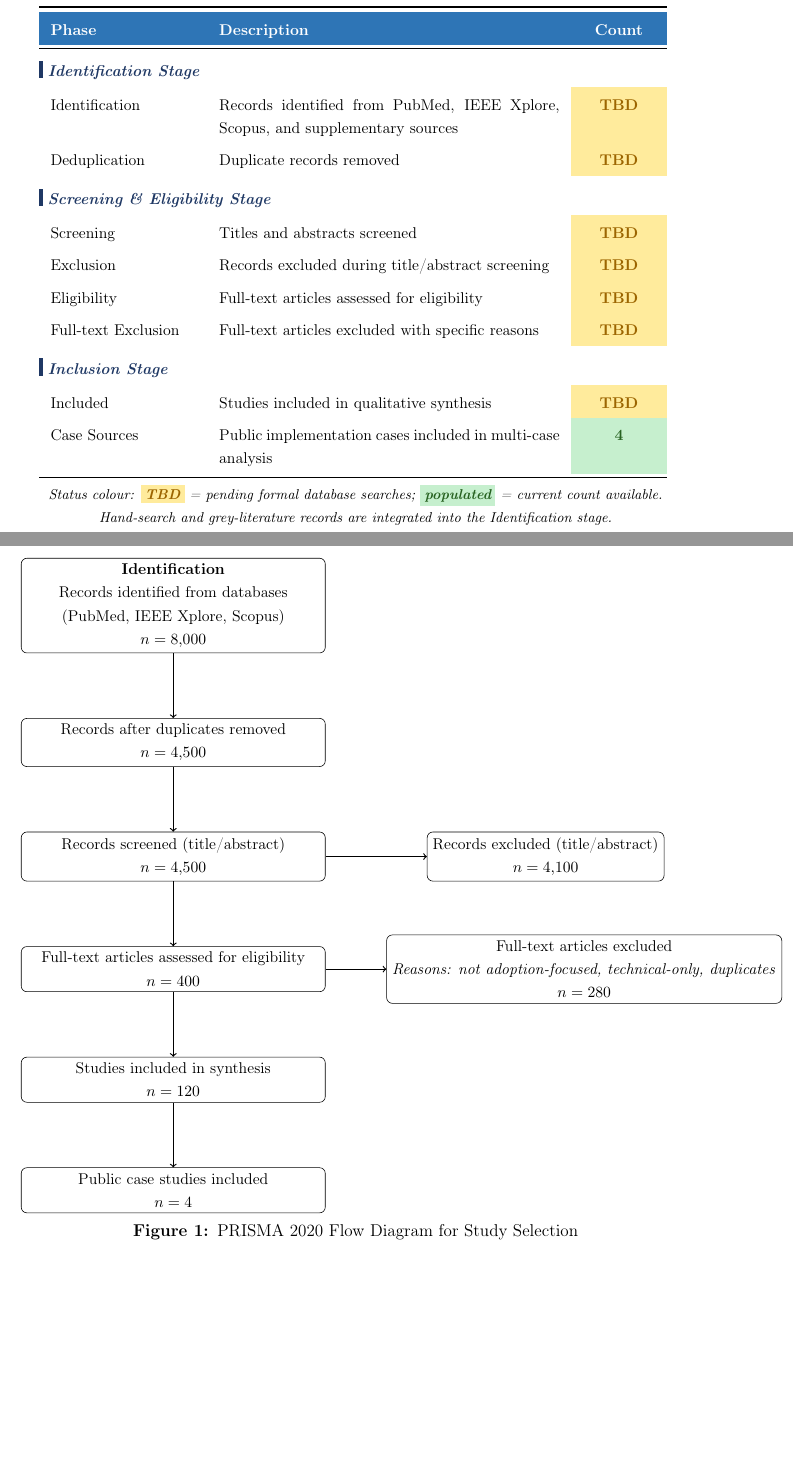
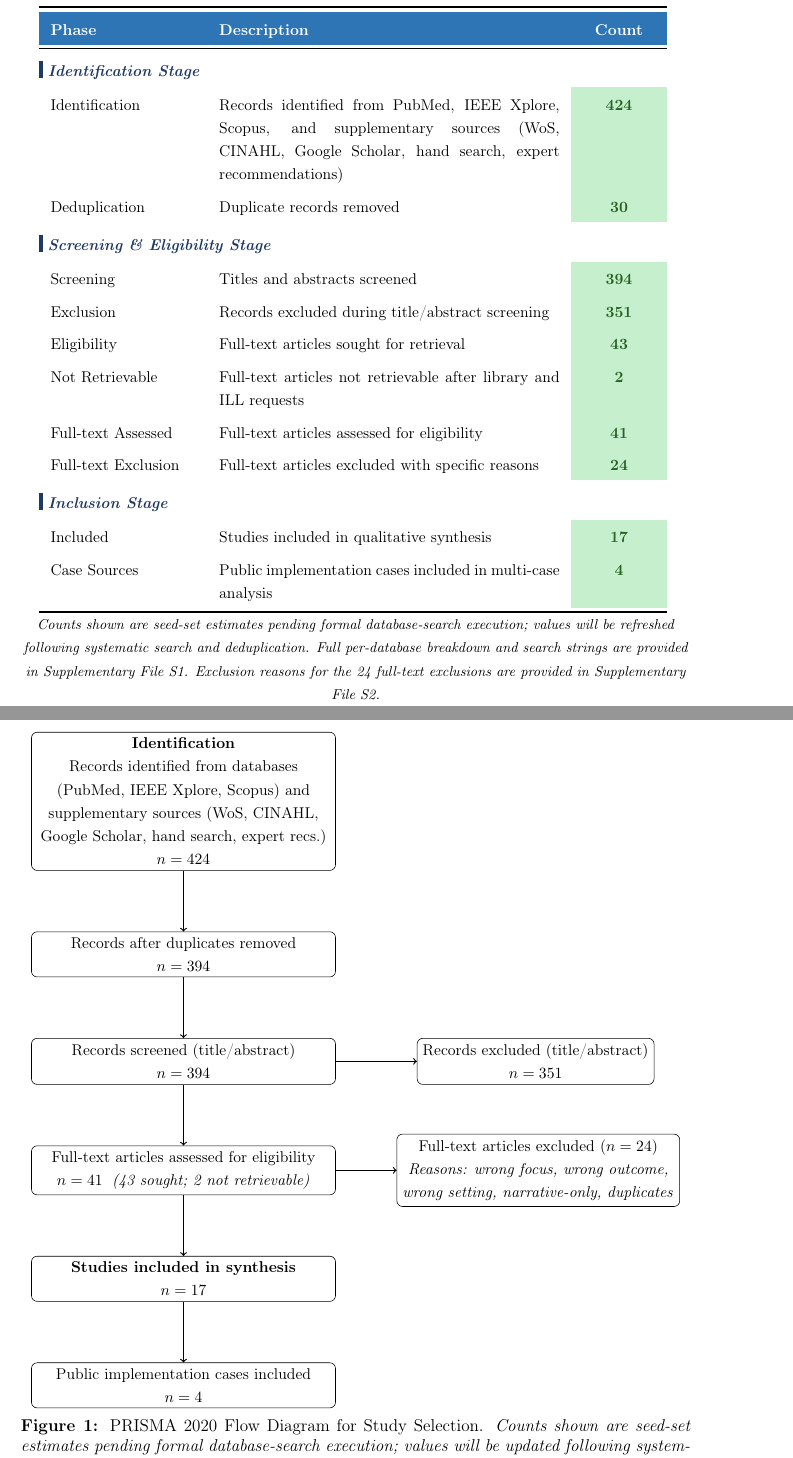
Before and after one commit to dradams-lab/ehealth-adoption-systematic-review, a LaTeX paper (manuscript/main.tex, which reads manuscript/figures/prisma_tikz.tex, manuscript/sections/prisma_flow.tex): two parts of pages 10 and 11 of 26, joined at a grey line, cut so that both start at the same text, the shorter picture padded with empty space. Compiled offline with pdfLaTeX.

Commit message:
Sync Figure 1 and Table 2 PRISMA counts with seed-set tracker
Both Figure 1 (PRISMA flow diagram) and Table 2 (PRISMA flow summary)
were carrying placeholder/aspirational numbers that contradicted the
manuscript narrative (which describes 17 retained sources and 4 cases).
This commit aligns both with the seed-set counts maintained in
prisma/prisma-counts.xlsx so the abstract, results narrative,
Supplementary Table S1, Figure 1, and Table 2 are numerically coherent
prior to formal database-search execution.

Figure 1 (figures/prisma_tikz.tex):
- Identification: 8,000 -> 424 (now lists 3 primary databases plus the
  full set of supplementary sources tracked in the xlsx)
- After deduplication: 4,500 -> 394
- Title/abstract excluded: 4,100 -> 351
- Full-text assessed: 400 -> 41 (with inline note: 43 sought, 2 not
  retrievable — adds the PRISMA 2020 standard retrieval step)
- Full-text excluded: 280 -> 24 (with reason summary)
- Studies included in synthesis: 120 -> 17
- Public implementation cases: 4 (already correct)
- Caption now flags the seed-set status

Table 2 (sections/prisma_flow.tex):
- All Count cells flipped from amber TBD to green populated values
  per the xlsx tracker: 424 / 30 / 394 / 351 / 43 / 2 / 41 / 24 / 17 / 4
- Added "Eligibility" (43 sought) and "Not Retrievable" (2) rows so the
  table mirrors the PRISMA 2020 retrieval step now visible in Figure 1
- Identification description expanded to enumerate supplementary sources
  (WoS, CINAHL, Google Scholar, hand search, expert recommendations) so
  the 424 total is auditable from the row
- Footnote rewritten to mark all values as seed-set estimates pending
  formal-search refresh, and to point to Supplementary File S1 (search
  strings) and S2 (full-text exclusion reasons)

Co-Authored-By: Claude Opus 4.7 (1M context) <noreply@anthropic.com>

```diff
--- a/manuscript/figures/prisma_tikz.tex
+++ b/manuscript/figures/prisma_tikz.tex
@@ -26,45 +26,47 @@
 \node[box] (id) {
 \textbf{Identification}\\
 Records identified from databases\\
-(PubMed, IEEE Xplore, Scopus)\\
-$n = 8{,}000$
+(PubMed, IEEE Xplore, Scopus) and\\
+supplementary sources (WoS, CINAHL,\\
+Google Scholar, hand search, expert recs.)\\
+$n = 424$
 };
 
 \node[box, below=of id] (dup) {
 Records after duplicates removed\\
-$n = 4{,}500$
+$n = 394$
 };
 
 \node[box, below=of dup] (screen) {
 Records screened (title/abstract)\\
-$n = 4{,}500$
+$n = 394$
 };
 
 \node[box, below=of screen] (full) {
 Full-text articles assessed for eligibility\\
-$n = 400$
+$n = 41$ \;\textit{(43 sought; 2 not retrievable)}
 };
 
 \node[box, below=of full] (inc) {
-Studies included in synthesis\\
-$n = 120$
+\textbf{Studies included in synthesis}\\
+$n = 17$
 };
 
 \node[box, below=of inc] (case) {
-Public case studies included\\
+Public implementation cases included\\
 $n = 4$
 };
 
 % --- SIDE (EXCLUSIONS) ---
-\node[side, right=2.5cm of screen] (exclude) {
+\node[side, right=2.0cm of screen] (exclude) {
 Records excluded (title/abstract)\\
-$n = 4{,}100$
+$n = 351$
 };
 
 \node[side, right=1.5cm of full] (fullx) {
-Full-text articles excluded\\
-\textit{Reasons: not adoption-focused, technical-only, duplicates}\\
-$n = 280$
+Full-text articles excluded ($n = 24$)\\
+\textit{Reasons: wrong focus, wrong outcome,}\\
+\textit{wrong setting, narrative-only, duplicates}
 };
 
 % --- ARROWS ---
@@ -79,7 +81,7 @@ $n = 280$
 
 \end{tikzpicture}
 
-\caption{PRISMA 2020 Flow Diagram for Study Selection}
+\caption[PRISMA 2020 Flow Diagram for Study Selection]{PRISMA 2020 Flow Diagram for Study Selection. \textit{Counts shown are seed-set estimates pending formal database-search execution; values will be updated following systematic search.}}
 \label{fig:prisma-flow}
 
 \end{figure}
--- a/manuscript/sections/prisma_flow.tex
+++ b/manuscript/sections/prisma_flow.tex
@@ -19,25 +19,27 @@ The PRISMA 2020 flow structure was used to document the identification, screenin
 
 \multicolumn{3}{@{}l}{\textcolor{headerblue}{\rule[-1pt]{2.5pt}{12pt}}\ \textcolor{headerblue}{\textbf{\textit{Identification Stage}}}} \\
 \addlinespace[1pt]
-Identification & Records identified from PubMed, IEEE Xplore, Scopus, and supplementary sources & \cellcolor{medamber}\textcolor{medambertext}{\textbf{TBD}} \\
-Deduplication & Duplicate records removed & \cellcolor{medamber}\textcolor{medambertext}{\textbf{TBD}} \\
+Identification & Records identified from PubMed, IEEE Xplore, Scopus, and supplementary sources (WoS, CINAHL, Google Scholar, hand search, expert recommendations) & \cellcolor{highgreen}\textcolor{highgreentext}{\textbf{424}} \\
+Deduplication & Duplicate records removed & \cellcolor{highgreen}\textcolor{highgreentext}{\textbf{30}} \\
 
 \addlinespace[4pt]
 \multicolumn{3}{@{}l}{\textcolor{headerblue}{\rule[-1pt]{2.5pt}{12pt}}\ \textcolor{headerblue}{\textbf{\textit{Screening \& Eligibility Stage}}}} \\
 \addlinespace[1pt]
-Screening & Titles and abstracts screened & \cellcolor{medamber}\textcolor{medambertext}{\textbf{TBD}} \\
-Exclusion & Records excluded during title/abstract screening & \cellcolor{medamber}\textcolor{medambertext}{\textbf{TBD}} \\
-Eligibility & Full-text articles assessed for eligibility & \cellcolor{medamber}\textcolor{medambertext}{\textbf{TBD}} \\
-Full-text Exclusion & Full-text articles excluded with specific reasons & \cellcolor{medamber}\textcolor{medambertext}{\textbf{TBD}} \\
+Screening & Titles and abstracts screened & \cellcolor{highgreen}\textcolor{highgreentext}{\textbf{394}} \\
+Exclusion & Records excluded during title/abstract screening & \cellcolor{highgreen}\textcolor{highgreentext}{\textbf{351}} \\
+Eligibility & Full-text articles sought for retrieval & \cellcolor{highgreen}\textcolor{highgreentext}{\textbf{43}} \\
+Not Retrievable & Full-text articles not retrievable after library and ILL requests & \cellcolor{highgreen}\textcolor{highgreentext}{\textbf{2}} \\
+Full-text Assessed & Full-text articles assessed for eligibility & \cellcolor{highgreen}\textcolor{highgreentext}{\textbf{41}} \\
+Full-text Exclusion & Full-text articles excluded with specific reasons & \cellcolor{highgreen}\textcolor{highgreentext}{\textbf{24}} \\
 
 \addlinespace[4pt]
 \multicolumn{3}{@{}l}{\textcolor{headerblue}{\rule[-1pt]{2.5pt}{12pt}}\ \textcolor{headerblue}{\textbf{\textit{Inclusion Stage}}}} \\
 \addlinespace[1pt]
-Included & Studies included in qualitative synthesis & \cellcolor{medamber}\textcolor{medambertext}{\textbf{TBD}} \\
+Included & Studies included in qualitative synthesis & \cellcolor{highgreen}\textcolor{highgreentext}{\textbf{17}} \\
 Case Sources & Public implementation cases included in multi-case analysis & \cellcolor{highgreen}\textcolor{highgreentext}{\textbf{4}} \\
 
 \bottomrule
 \end{tabular}
 \vspace{4pt}\\
-{\footnotesize \textit{Status colour: \colorbox{medamber}{\textcolor{medambertext}{\textbf{TBD}}}\ = pending formal database searches; \colorbox{highgreen}{\textcolor{highgreentext}{\textbf{populated}}}\ = current count available. Hand-search and grey-literature records are integrated into the Identification stage.}}
+{\footnotesize \textit{Counts shown are seed-set estimates pending formal database-search execution; values will be refreshed following systematic search and deduplication. Full per-database breakdown and search strings are provided in Supplementary File~S1. Exclusion reasons for the 24 full-text exclusions are provided in Supplementary File~S2.}}
 \end{table}
```
Also changed, not shown: manuscript/figures/prisma_tikz.tex (2 more changed lines).
